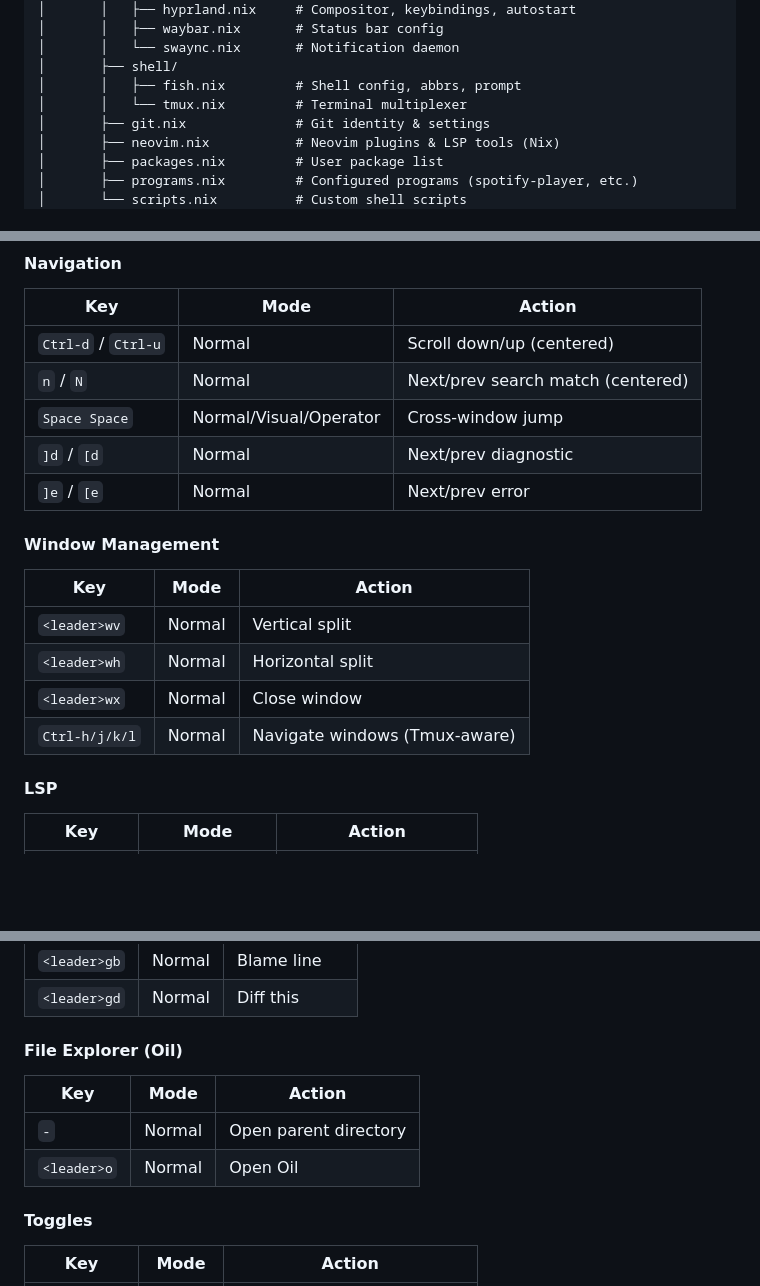
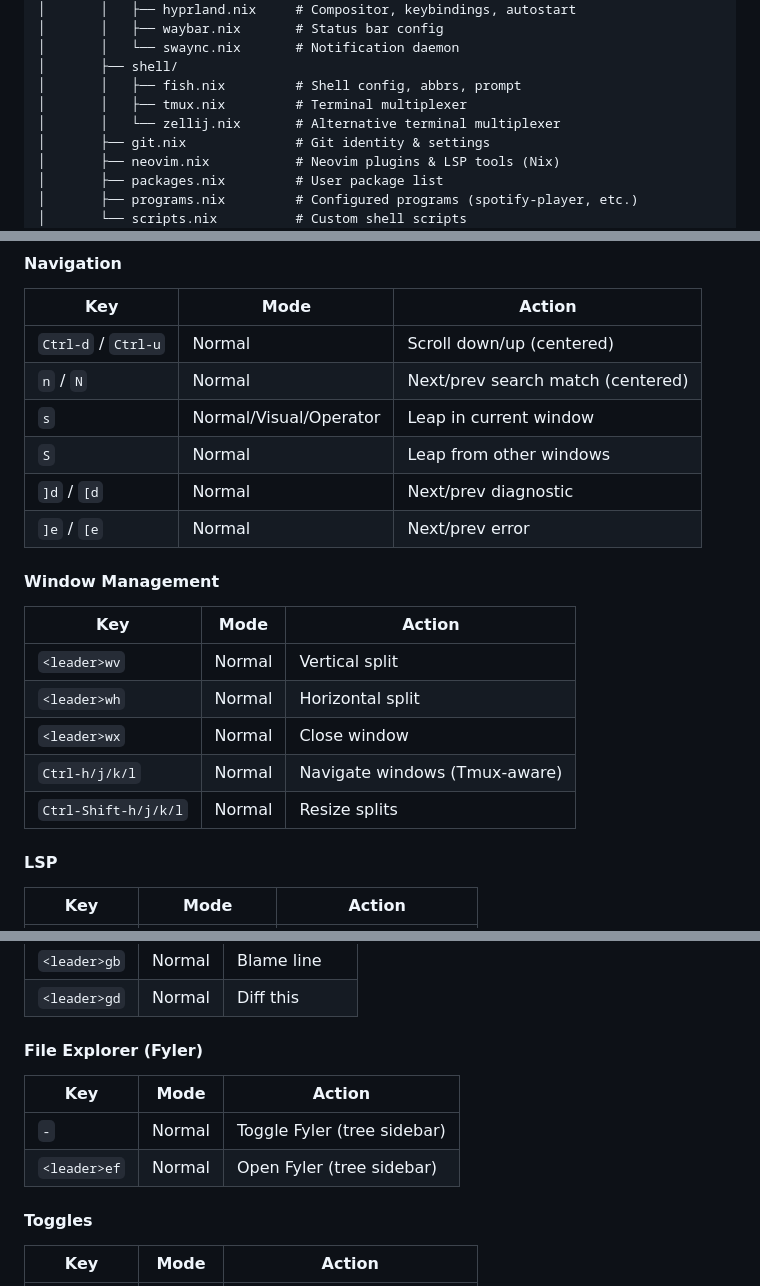
Before and after one commit to Ssnibles/NixConfig, a Markdown page: README.md, 3 parts joined by grey strips. GitHub-like rendering; blank space fills up the shorter version.

Commit message:
docs: update README

```diff
--- a/README.md
+++ b/README.md
@@ -184,7 +184,8 @@ NixConfig/
 │       │   └── swaync.nix       # Notification daemon
 │       ├── shell/
 │       │   ├── fish.nix         # Shell config, abbrs, prompt
-│       │   └── tmux.nix         # Terminal multiplexer
+│       │   ├── tmux.nix         # Terminal multiplexer
+│       │   └── zellij.nix       # Alternative terminal multiplexer
 │       ├── git.nix              # Git identity & settings
 │       ├── neovim.nix           # Neovim plugins & LSP tools (Nix)
 │       ├── packages.nix         # User package list
@@ -257,7 +258,8 @@ NixConfig/
 |-----|------|--------|
 | `Ctrl-d` / `Ctrl-u` | Normal | Scroll down/up (centered) |
 | `n` / `N` | Normal | Next/prev search match (centered) |
-| `Space Space` | Normal/Visual/Operator | Cross-window jump |
+| `s` | Normal/Visual/Operator | Leap in current window |
+| `S` | Normal | Leap from other windows |
 | `]d` / `[d` | Normal | Next/prev diagnostic |
 | `]e` / `[e` | Normal | Next/prev error |
 
@@ -268,6 +270,7 @@ NixConfig/
 | `<leader>wh` | Normal | Horizontal split |
 | `<leader>wx` | Normal | Close window |
 | `Ctrl-h/j/k/l` | Normal | Navigate windows (Tmux-aware) |
+| `Ctrl-Shift-h/j/k/l` | Normal | Resize splits |
 
 #### LSP
 | Key | Mode | Action |
@@ -296,11 +299,11 @@ NixConfig/
 | `<leader>gb` | Normal | Blame line |
 | `<leader>gd` | Normal | Diff this |
 
-#### File Explorer (Oil)
+#### File Explorer (Fyler)
 | Key | Mode | Action |
 |-----|------|--------|
-| `-` | Normal | Open parent directory |
-| `<leader>o` | Normal | Open Oil |
+| `-` | Normal | Toggle Fyler (tree sidebar) |
+| `<leader>ef` | Normal | Open Fyler (tree sidebar) |
 
 #### Toggles
 | Key | Mode | Action |
```
Also changed, not shown: other parts of README.md (+1 -1 lines).
